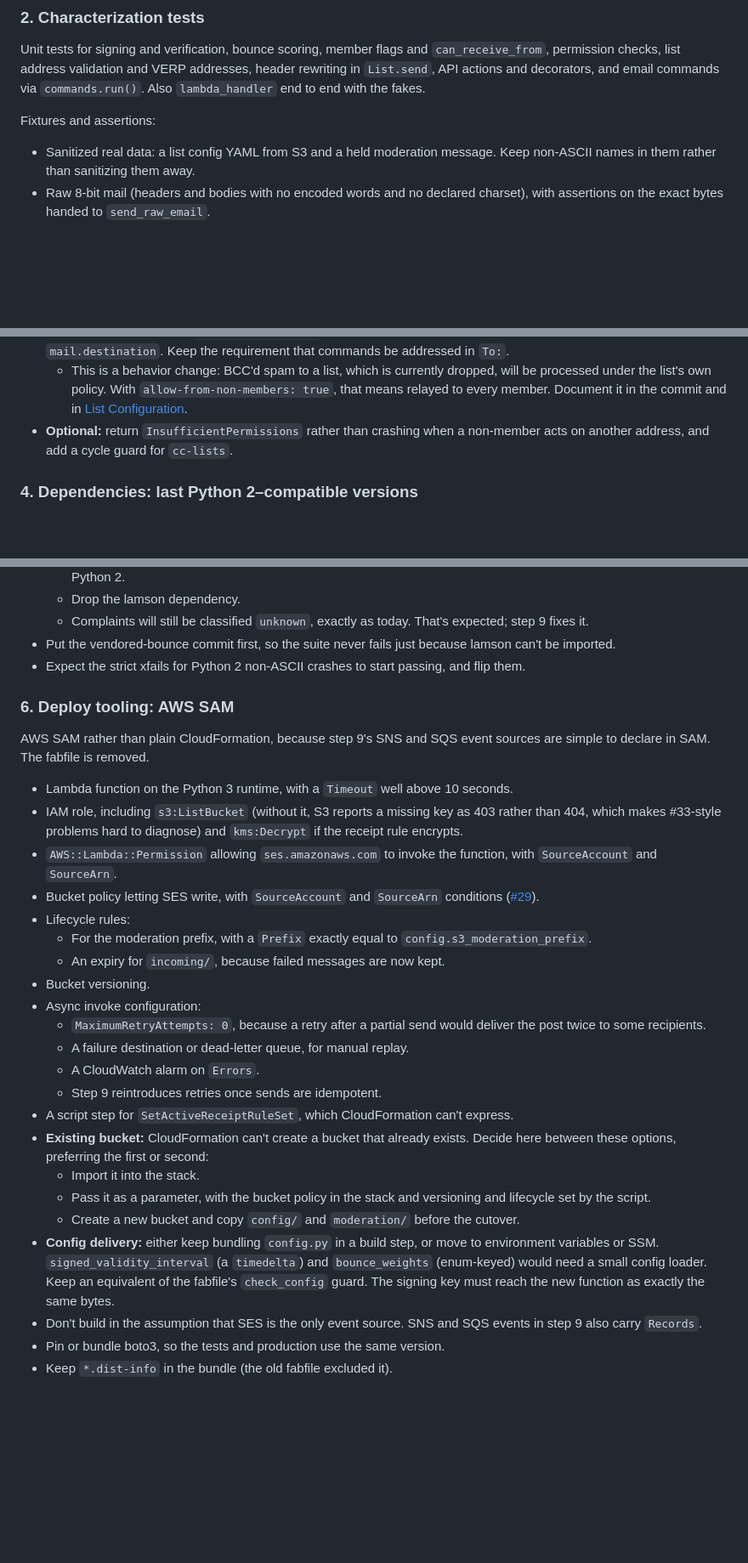
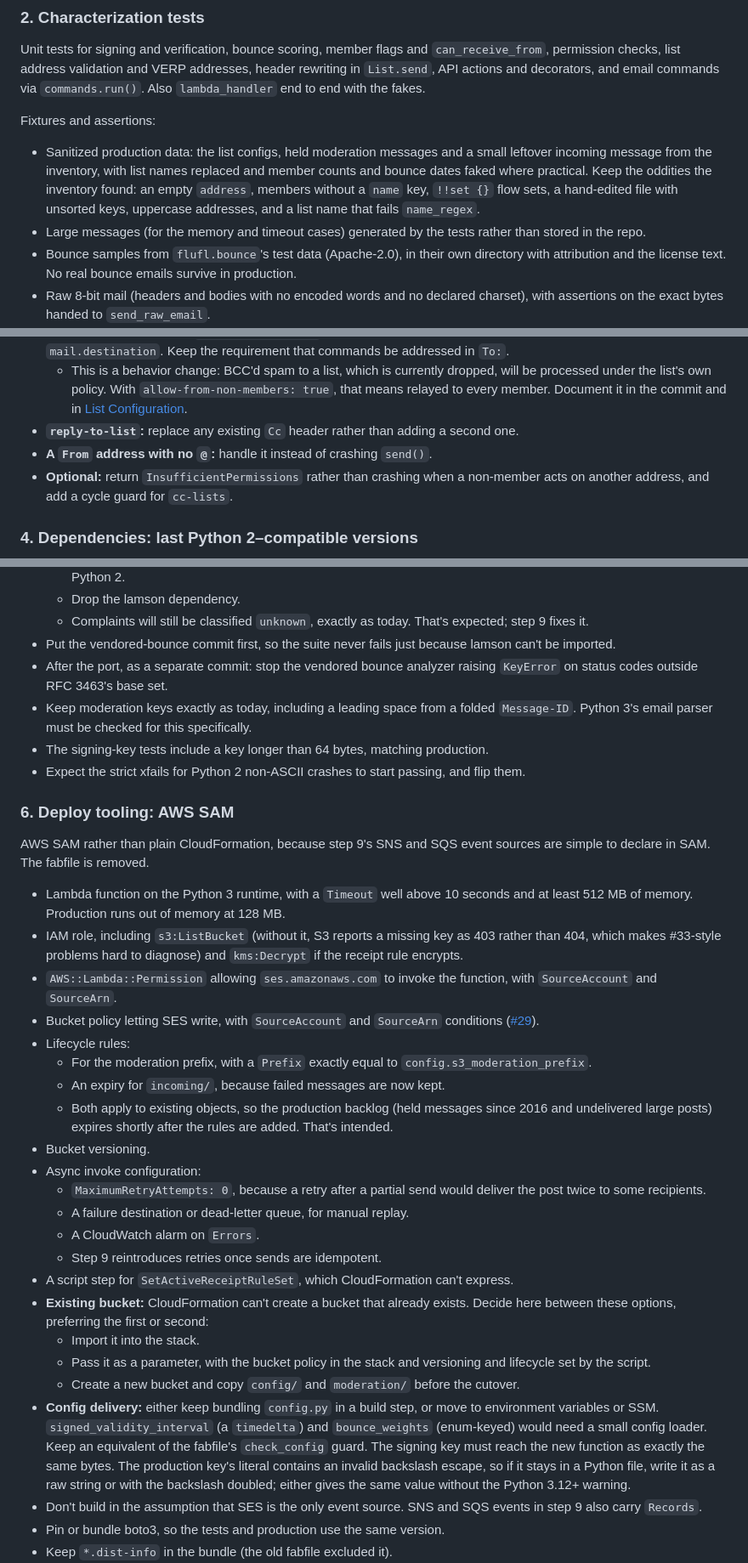
Before and after one commit to ilg/LambdaMLM, a Markdown page: docs/modernization-plan.md, 3 parts joined by grey strips. Shown at 85% size. GitHub-like rendering; blank space fills up the shorter version.

```diff
--- a/docs/modernization-plan.md
+++ b/docs/modernization-plan.md
@@ -61,7 +84,9 @@ Unit tests for signing and verification, bounce scoring, member flags and `can_r
 
 Fixtures and assertions:
 
-- Sanitized real data: a list config YAML from S3 and a held moderation message. Keep non-ASCII names in them rather than sanitizing them away.
+- Sanitized production data: the list configs, held moderation messages and a small leftover incoming message from the inventory, with list names replaced and member counts and bounce dates faked where practical. Keep the oddities the inventory found: an empty `address`, members without a `name` key, `!!set {}` flow sets, a hand-edited file with unsorted keys, uppercase addresses, and a list name that fails `name_regex`.
+- Large messages (for the memory and timeout cases) generated by the tests rather than stored in the repo.
+- Bounce samples from `flufl.bounce`'s test data (Apache-2.0), in their own directory with attribution and the license text. No real bounce emails survive in production.
 - Raw 8-bit mail (headers and bodies with no encoded words and no declared charset), with assertions on the exact bytes handed to `send_raw_email`.
 - `json.dumps()` of every API result, to pin the JSON shape. Saved lists hold `bounce-weights` keyed by `IntEnum`, which serializes differently on Python 2 and 3.
 - Signature values computed through `signature()` / `check_signature()` with fixed timestamps.
@@ -94,6 +119,8 @@ Each fix flips a pinned test from step 2. Keep this step to fixes that have test
   - Treat a missing subject on list posts as empty.
 - **BCC'd list mail:** route on `receipt.recipients` alone instead of intersecting it with the header-derived `mail.destination`. Keep the requirement that commands be addressed in `To:`.
   - This is a behavior change: BCC'd spam to a list, which is currently dropped, will be processed under the list's own policy. With `allow-from-non-members: true`, that means relayed to every member. Document it in the commit and in [List Configuration](list%20configuration.md).
+- **`reply-to-list`:** replace any existing `Cc` header rather than adding a second one.
+- **A `From` address with no `@`:** handle it instead of crashing `send()`.
 - **Optional:** return `InsufficientPermissions` rather than crashing when a non-member acts on another address, and add a cycle guard for `cc-lists`.
 
 ### 4. Dependencies: last Python 2–compatible versions
@@ -123,19 +150,23 @@ Target `python3.13` or `python3.14`. `python3.10` is deprecated on Lambda from O
   - Drop the lamson dependency.
   - Complaints will still be classified `unknown`, exactly as today. That's expected; step 9 fixes it.
 - Put the vendored-bounce commit first, so the suite never fails just because lamson can't be imported.
+- After the port, as a separate commit: stop the vendored bounce analyzer raising `KeyError` on status codes outside RFC 3463's base set.
+- Keep moderation keys exactly as today, including a leading space from a folded `Message-ID`. Python 3's email parser must be checked for this specifically.
+- The signing-key tests include a key longer than 64 bytes, matching production.
 - Expect the strict xfails for Python 2 non-ASCII crashes to start passing, and flip them.
 
 ### 6. Deploy tooling: AWS SAM
 
 AWS SAM rather than plain CloudFormation, because step 9's SNS and SQS event sources are simple to declare in SAM. The fabfile is removed.
 
-- Lambda function on the Python 3 runtime, with a `Timeout` well above 10 seconds.
+- Lambda function on the Python 3 runtime, with a `Timeout` well above 10 seconds and at least 512 MB of memory. Production runs out of memory at 128 MB.
 - IAM role, including `s3:ListBucket` (without it, S3 reports a missing key as 403 rather than 404, which makes #33-style problems hard to diagnose) and `kms:Decrypt` if the receipt rule encrypts.
 - `AWS::Lambda::Permission` allowing `ses.amazonaws.com` to invoke the function, with `SourceAccount` and `SourceArn`.
 - Bucket policy letting SES write, with `SourceAccount` and `SourceArn` conditions ([#29](https://github.com/ilg/LambdaMLM/issues/29)).
 - Lifecycle rules:
   - For the moderation prefix, with a `Prefix` exactly equal to `config.s3_moderation_prefix`.
   - An expiry for `incoming/`, because failed messages are now kept.
+  - Both apply to existing objects, so the production backlog (held messages since 2016 and undelivered large posts) expires shortly after the rules are added. That's intended.
 - Bucket versioning.
 - Async invoke configuration:
   - `MaximumRetryAttempts: 0`, because a retry after a partial send would deliver the post twice to some recipients.
@@ -147,7 +178,7 @@ AWS SAM rather than plain CloudFormation, because step 9's SNS and SQS event sou
   - Import it into the stack.
   - Pass it as a parameter, with the bucket policy in the stack and versioning and lifecycle set by the script.
   - Create a new bucket and copy `config/` and `moderation/` before the cutover.
-- **Config delivery:** either keep bundling `config.py` in a build step, or move to environment variables or SSM. `signed_validity_interval` (a `timedelta`) and `bounce_weights` (enum-keyed) would need a small config loader. Keep an equivalent of the fabfile's `check_config` guard. The signing key must reach the new function as exactly the same bytes.
+- **Config delivery:** either keep bundling `config.py` in a build step, or move to environment variables or SSM. `signed_validity_interval` (a `timedelta`) and `bounce_weights` (enum-keyed) would need a small config loader. Keep an equivalent of the fabfile's `check_config` guard. The signing key must reach the new function as exactly the same bytes. The production key's literal contains an invalid backslash escape, so if it stays in a Python file, write it as a raw string or with the backslash doubled; either gives the same value without the Python 3.12+ warning.
 - Don't build in the assumption that SES is the only event source. SNS and SQS events in step 9 also carry `Records`.
 - Pin or bundle boto3, so the tests and production use the same version.
 - Keep `*.dist-info` in the bundle (the old fabfile excluded it).
```
Also changed, not shown: other parts of docs/modernization-plan.md (+29 -2 lines).
